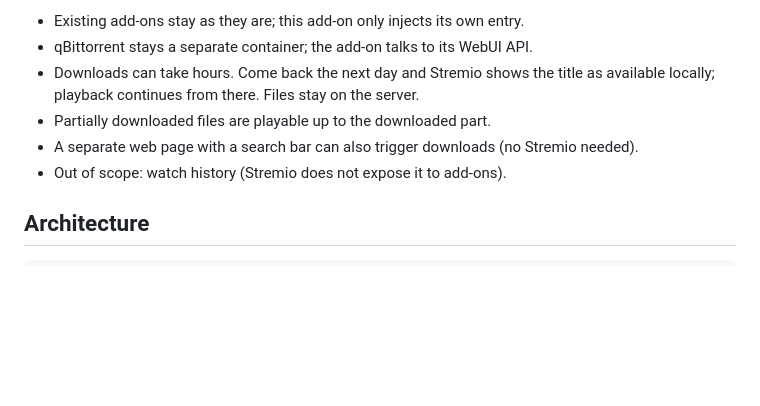
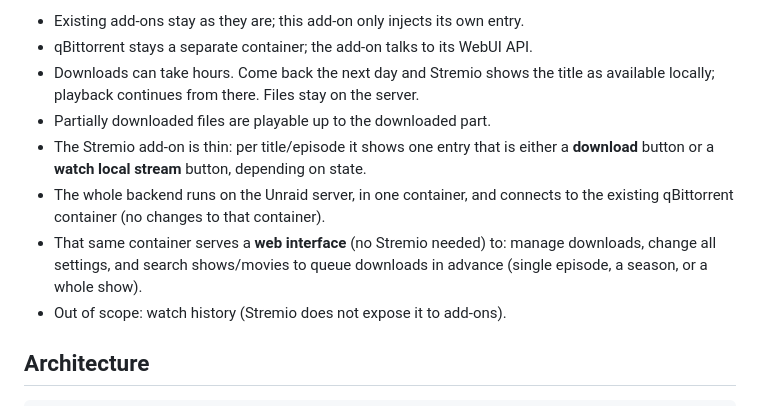
Before and after one commit to remco59/Stremio_DownloadLocal, a Markdown page: PLAN.md, the part around one of its changes. Rendered like a GitHub page; blank space fills up the shorter version.

```diff
--- a/PLAN.md
+++ b/PLAN.md
@@ -10,7 +10,9 @@ Requirements that shaped the design:
 - qBittorrent stays a separate container; the add-on talks to its WebUI API.
 - Downloads can take hours. Come back the next day and Stremio shows the title as available locally; playback continues from there. Files stay on the server.
 - Partially downloaded files are playable up to the downloaded part.
-- A separate web page with a search bar can also trigger downloads (no Stremio needed).
+- The Stremio add-on is thin: per title/episode it shows one entry that is either a **download** button or a **watch local stream** button, depending on state.
+- The whole backend runs on the Unraid server, in one container, and connects to the existing qBittorrent container (no changes to that container).
+- That same container serves a **web interface** (no Stremio needed) to: manage downloads, change all settings, and search shows/movies to queue downloads in advance (single episode, a season, or a whole show).
 - Out of scope: watch history (Stremio does not expose it to add-ons).
 
 ## Architecture
```
Also changed, not shown: other parts of PLAN.md (+19 -5 lines).
